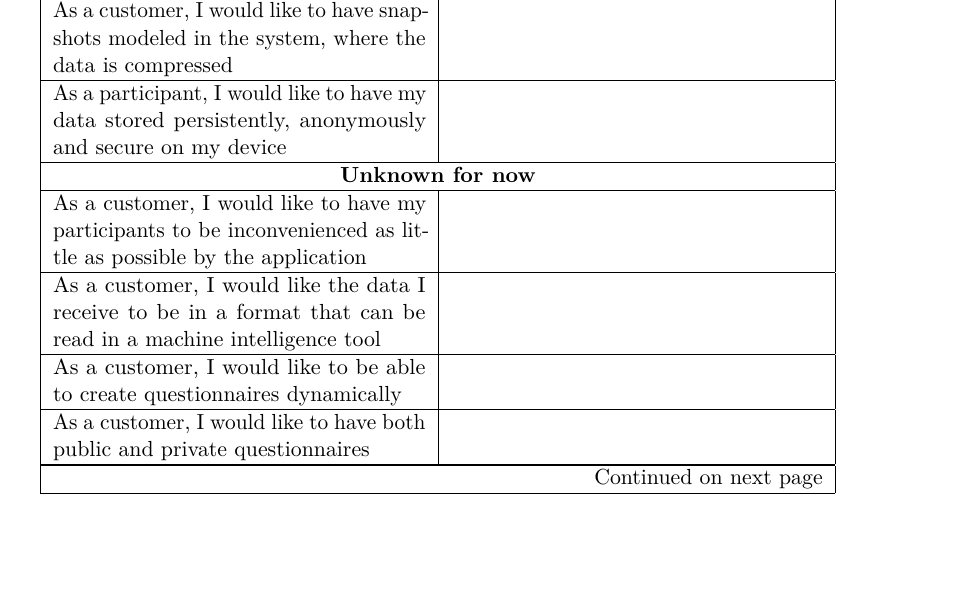
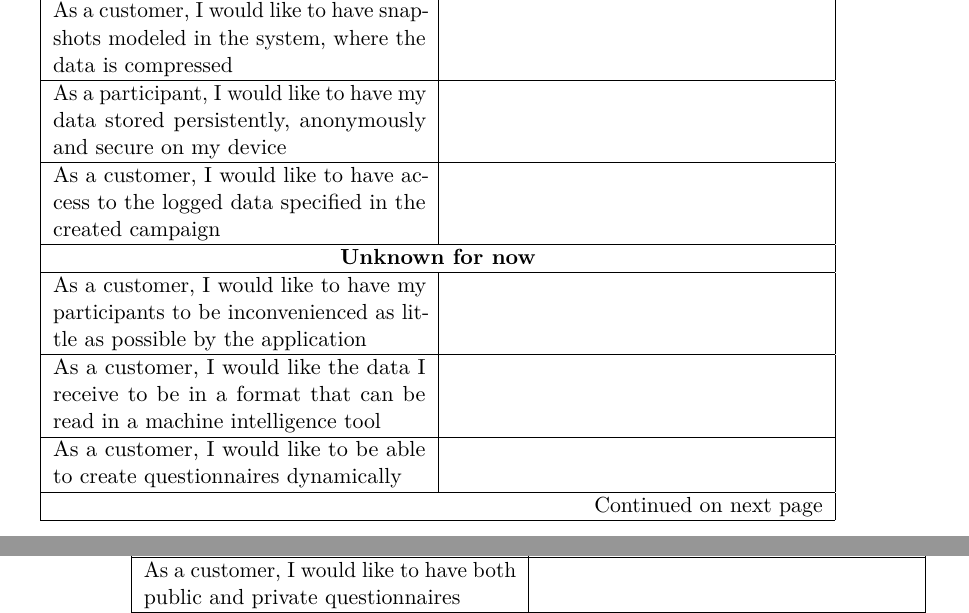
Before and after one commit to Shaderex/SW8-Report, a LaTeX thesis (super_main.tex, which reads content/appendix/user_stories_and_acceptance_test.tex): part of page 72 of 73 before the commit and two parts of pages 72 and 73 of 73 after it, the two joined at a grey line, cut so that both start at the same text, the shorter picture padded with empty space. Compiled offline with pdfLaTeX.

Commit message:
Add more user stories to appendix

```diff
--- a/content/appendix/user_stories_and_acceptance_test.tex
+++ b/content/appendix/user_stories_and_acceptance_test.tex
@@ -81,6 +81,8 @@
 	\multicolumn{2}{| c |}{\textbf{Third iteration}} \\ \hline
 	As a customer, I would like to have snapshots modeled in the system, where the data is compressed & ~ \\ \hline
 	As a participant, I would like to have my data stored persistently, anonymously and secure on my device & ~ \\ \hline
+	As a customer, I would like to have access to the logged data specified in the created campaign & ~ \\ \hline
+
 
 	\multicolumn{2}{| c |}{\textbf{Unknown for now}} \\ \hline
 	As a customer, I would like to have my participants to be inconvenienced as little as possible by the application &
```
